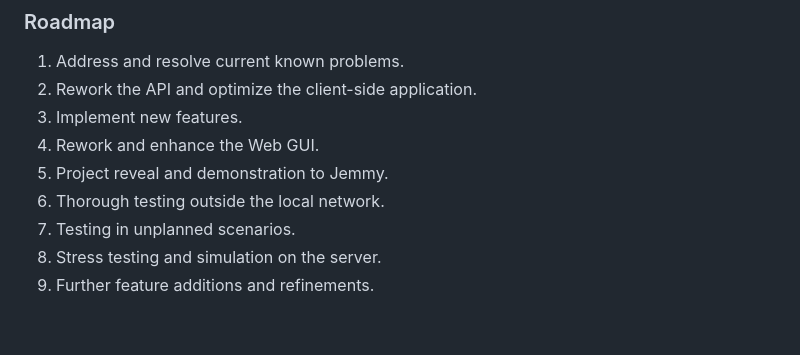
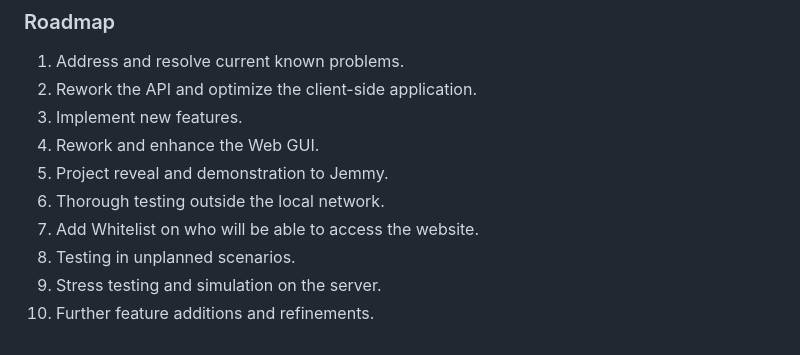
Before and after one commit to Angyrflop/Server, a Markdown page: README.md, the part around the change. GitHub-like rendering.

```diff
--- a/README.md
+++ b/README.md
@@ -162,6 +162,7 @@ A user-friendly web interface built with HTML, CSS, and JavaScript.
 4.  Rework and enhance the Web GUI.
 5.  Project reveal and demonstration to Jemmy.
 6.  Thorough testing outside the local network.
-7.  Testing in unplanned scenarios.
-8.  Stress testing and simulation on the server.
-9.  Further feature additions and refinements.
+7.  Add Whitelist on who will be able to access the website.
+8.  Testing in unplanned scenarios.
+9.  Stress testing and simulation on the server.
+10.  Further feature additions and refinements.
```
